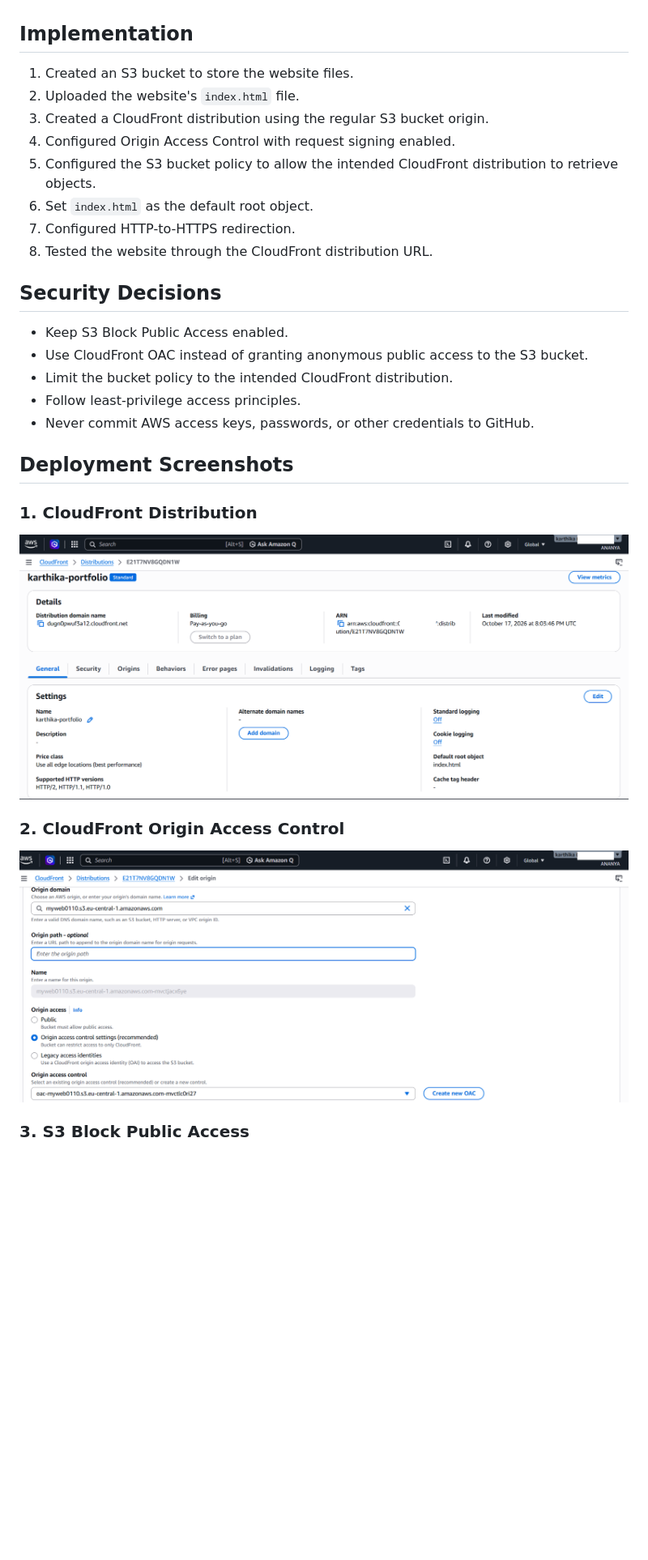
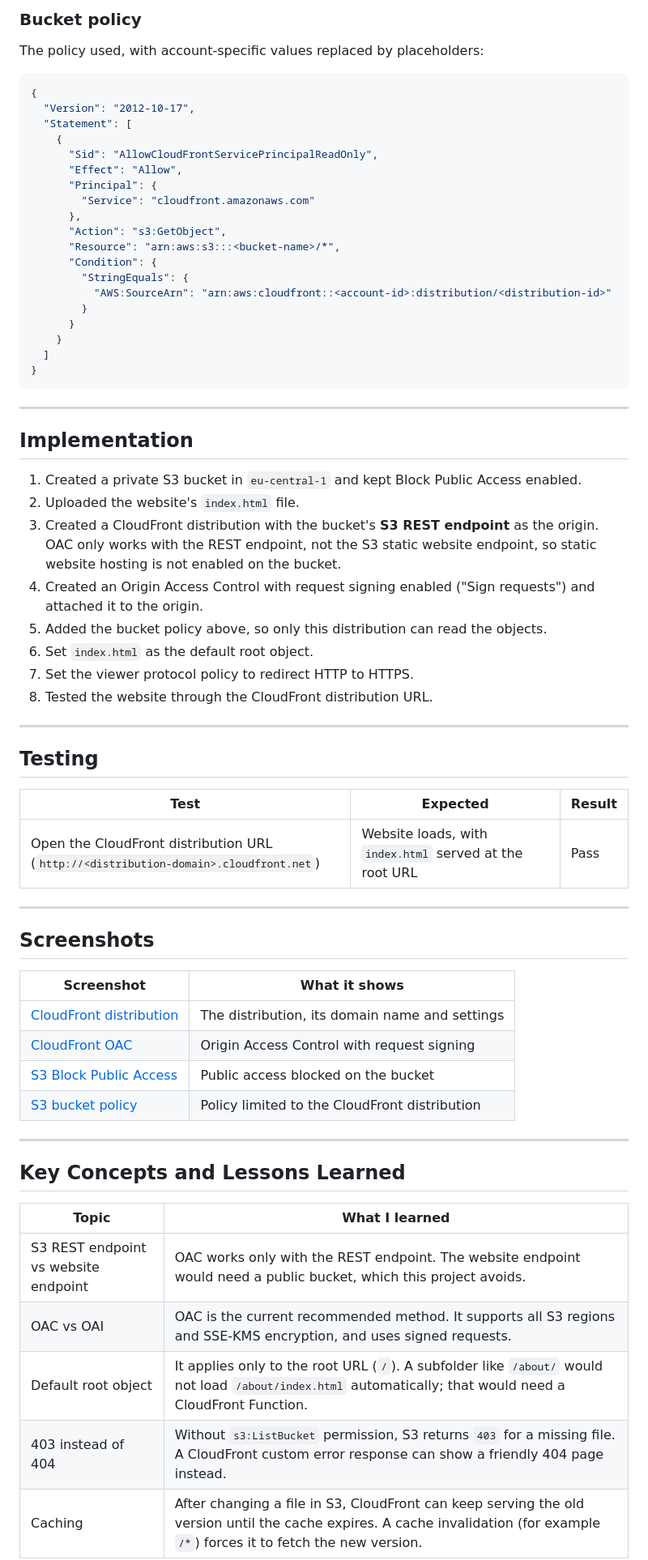
Before and after one commit to KarthikaDharmaraj/aws-static-website-hosting, a Markdown page: README.md, the part around one of its changes. Shown at 81% size. GitHub-like rendering; blank space fills up the shorter version.

````diff
--- a/README.md
+++ b/README.md
@@ -31,33 +56,70 @@ The editable architecture diagram is available here: [AWS Static Website Hosting
+### Bucket policy
+
+The policy used, with account-specific values replaced by placeholders:
+
+```json
+{
+  "Version": "2012-10-17",
+  "Statement": [
+    {
+      "Sid": "AllowCloudFrontServicePrincipalReadOnly",
+      "Effect": "Allow",
+      "Principal": {
+        "Service": "cloudfront.amazonaws.com"
+      },
+      "Action": "s3:GetObject",
+      "Resource": "arn:aws:s3:::<bucket-name>/*",
+      "Condition": {
+        "StringEquals": {
+          "AWS:SourceArn": "arn:aws:cloudfront::<account-id>:distribution/<distribution-id>"
+        }
+      }
+    }
+  ]
+}
+```
+
+---
 
 ## Implementation
 
-1. Created an S3 bucket to store the website files.
+1. Created a private S3 bucket in `eu-central-1` and kept Block Public Access enabled.
 2. Uploaded the website's `index.html` file.
-3. Created a CloudFront distribution using the regular S3 bucket origin.
-4. Configured Origin Access Control with request signing enabled.
-5. Configured the S3 bucket policy to allow the intended CloudFront distribution to retrieve objects.
+3. Created a CloudFront distribution with the bucket's **S3 REST endpoint** as the origin. OAC only works with the REST endpoint, not the S3 static website endpoint, so static website hosting is not enabled on the bucket.
+4. Created an Origin Access Control with request signing enabled ("Sign requests") and attached it to the origin.
+5. Added the bucket policy above, so only this distribution can read the objects.
 6. Set `index.html` as the default root object.
-7. Configured HTTP-to-HTTPS redirection.
+7. Set the viewer protocol policy to redirect HTTP to HTTPS.
 8. Tested the website through the CloudFront distribution URL.
 
-## Security Decisions
+---
 
-- Keep S3 Block Public Access enabled.
-- Use CloudFront OAC instead of granting anonymous public access to the S3 bucket.
-- Limit the bucket policy to the intended CloudFront distribution.
-- Follow least-privilege access principles.
-- Never commit AWS access keys, passwords, or other credentials to GitHub.
+## Testing
 
-## Deployment Screenshots
+| Test | Expected | Result |
+|---|---|---|
+| Open the CloudFront distribution URL (`http://<distribution-domain>.cloudfront.net`) | Website loads, with `index.html` served at the root URL | Pass |
 
-### 1. CloudFront Distribution
+---
 
-![CloudFront Distribution](screenshots/01-cloudfront-distribution.png)
+## Screenshots
 
+| Screenshot | What it shows |
+|---|---|
+| [CloudFront distribution](screenshots/01-cloudfront-distribution.png) | The distribution, its domain name and settings |
+| [CloudFront OAC](screenshots/02-cloudfront-oac.png) | Origin Access Control with request signing |
+| [S3 Block Public Access](screenshots/03-s3-block-public-access.png) | Public access blocked on the bucket |
+| [S3 bucket policy](screenshots/04-s3-oac-bucket-policy.png) | Policy limited to the CloudFront distribution |
 
-### 2. CloudFront Origin Access Control
+---
 
-![CloudFront OAC](screenshots/02-cloudfront-oac.png)
+## Key Concepts and Lessons Learned
 
-### 3. S3 Block Public Access
+| Topic | What I learned |
+|---|---|
+| S3 REST endpoint vs website endpoint | OAC works only with the REST endpoint. The website endpoint would need a public bucket, which this project avoids. |
+| OAC vs OAI | OAC is the current recommended method. It supports all S3 regions and SSE-KMS encryption, and uses signed requests. |
+| Default root object | It applies only to the root URL (`/`). A subfolder like `/about/` would not load `/about/index.html` automatically; that would need a CloudFront Function. |
+| 403 instead of 404 | Without `s3:ListBucket` permission, S3 returns `403` for a missing file. A CloudFront custom error response can show a friendly 404 page instead. |
+| Caching | After changing a file in S3, CloudFront can keep serving the old version until the cache expires. A cache invalidation (for example `/*`) forces it to fetch the new version. |
 
````
Also changed, not shown: other parts of README.md (+77 -36 lines).
